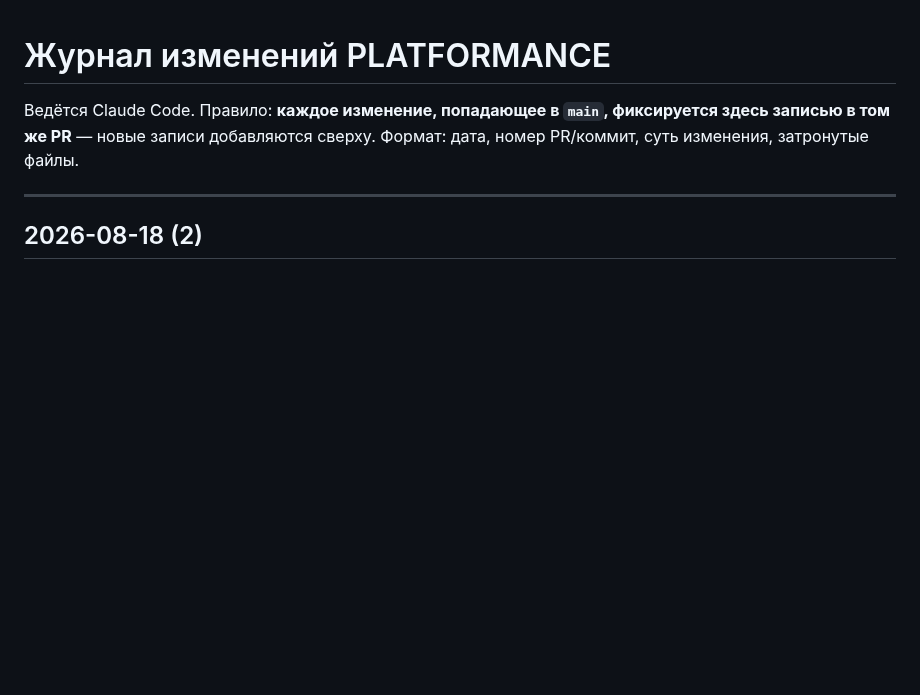
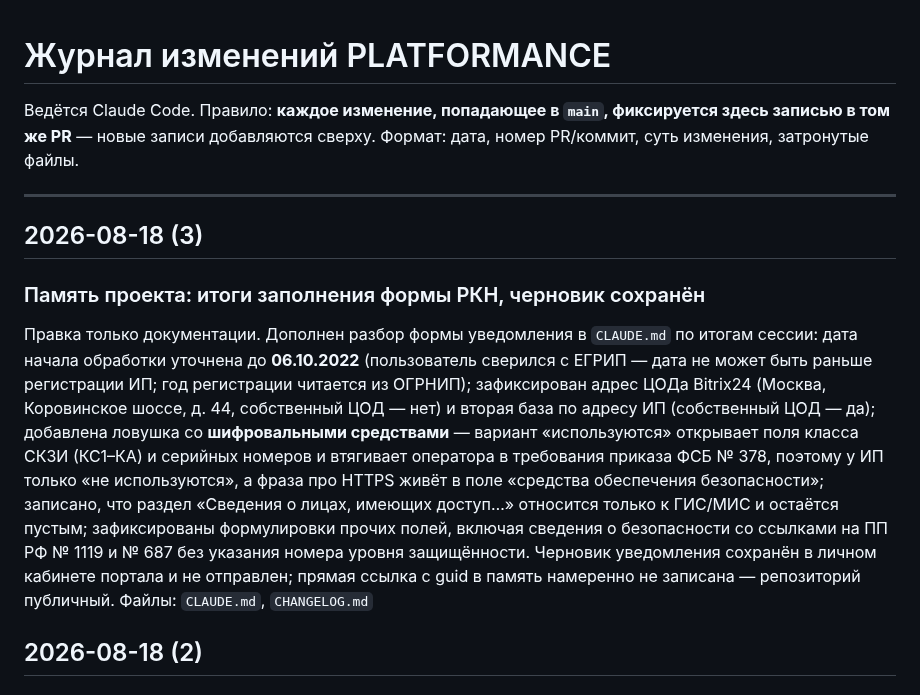
Before and after one commit to alexblacklucky/PLATFORMANCE, a Markdown page: CHANGELOG.md, the part around the change. Rendered like a GitHub page; blank space fills up the shorter version.

```diff
--- a/CHANGELOG.md
+++ b/CHANGELOG.md
@@ -3,6 +3,12 @@
 Ведётся Claude Code. Правило: **каждое изменение, попадающее в `main`, фиксируется здесь записью в том же PR** — новые записи добавляются сверху. Формат: дата, номер PR/коммит, суть изменения, затронутые файлы.
 
 ---
+
+## 2026-08-18 (3)
+
+### Память проекта: итоги заполнения формы РКН, черновик сохранён
+Правка только документации. Дополнен разбор формы уведомления в `CLAUDE.md` по итогам сессии: дата начала обработки уточнена до **06.10.2022** (пользователь сверился с ЕГРИП — дата не может быть раньше регистрации ИП; год регистрации читается из ОГРНИП); зафиксирован адрес ЦОДа Bitrix24 (Москва, Коровинское шоссе, д. 44, собственный ЦОД — нет) и вторая база по адресу ИП (собственный ЦОД — да); добавлена ловушка со **шифровальными средствами** — вариант «используются» открывает поля класса СКЗИ (КС1–КА) и серийных номеров и втягивает оператора в требования приказа ФСБ № 378, поэтому у ИП только «не используются», а фраза про HTTPS живёт в поле «средства обеспечения безопасности»; записано, что раздел «Сведения о лицах, имеющих доступ…» относится только к ГИС/МИС и остаётся пустым; зафиксированы формулировки прочих полей, включая сведения о безопасности со ссылками на ПП РФ № 1119 и № 687 без указания номера уровня защищённости. Черновик уведомления сохранён в личном кабинете портала и не отправлен; прямая ссылка с guid в память намеренно не записана — репозиторий публичный.
+Файлы: `CLAUDE.md`, `CHANGELOG.md`
 
 ## 2026-08-18 (2)
 
```
Also changed, not shown: CLAUDE.md (+6 -3 lines).
